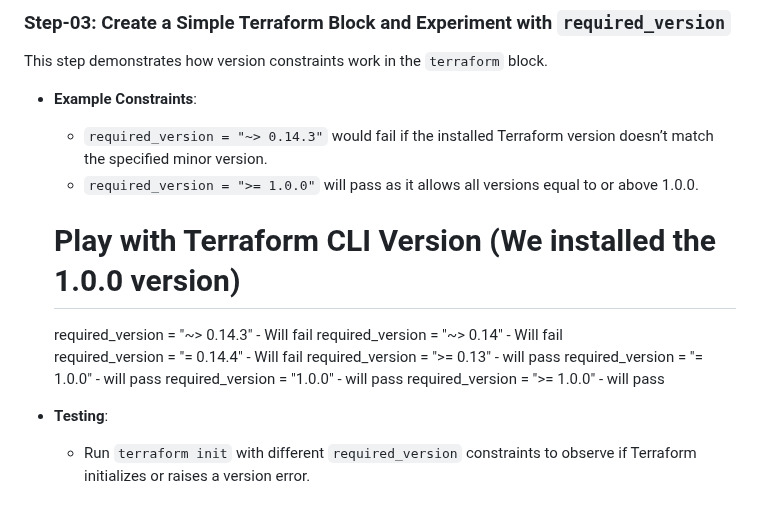
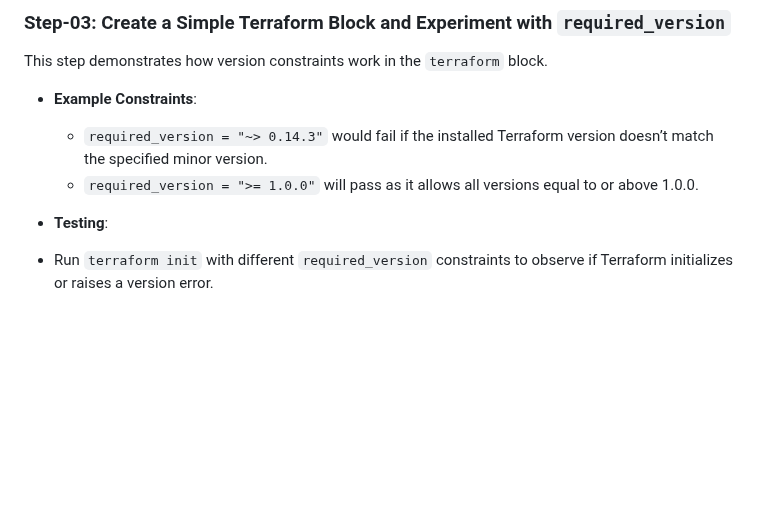
Before and after one commit to ankitnewjobs/Terraform, a Markdown page: Day:- 05 Terraform-Provider-Resource-Block-Basics/Readme.md, the part around the change. Rendered like a GitHub page; blank space fills up the shorter version.

```diff
--- a/Day:- 05 Terraform-Provider-Resource-Block-Basics/Readme.md
+++ b/Day:- 05 Terraform-Provider-Resource-Block-Basics/Readme.md
@@ -43,16 +43,7 @@ This step demonstrates how version constraints work in the `terraform` block.
   - `required_version = "~> 0.14.3"` would fail if the installed Terraform version doesn’t match the specified minor version.
   - `required_version = ">= 1.0.0"` will pass as it allows all versions equal to or above 1.0.0.
 
-  # Play with Terraform CLI Version (We installed the 1.0.0 version)
-  required_version = "~> 0.14.3" - Will fail
-  required_version = "~> 0.14"   - Will fail
-  required_version = "= 0.14.4"  - Will fail
-  required_version = ">= 0.13"   - will pass
-  required_version = "= 1.0.0"   - will pass
-  required_version = "1.0.0"     - will pass
-  required_version = ">= 1.0.0"   - will pass
-
-- **Testing**:
+ - **Testing**:
   - Run `terraform init` with different `required_version` constraints to observe if Terraform initializes or raises a version error.
 
 ### Step-04: Terraform Providers
```
